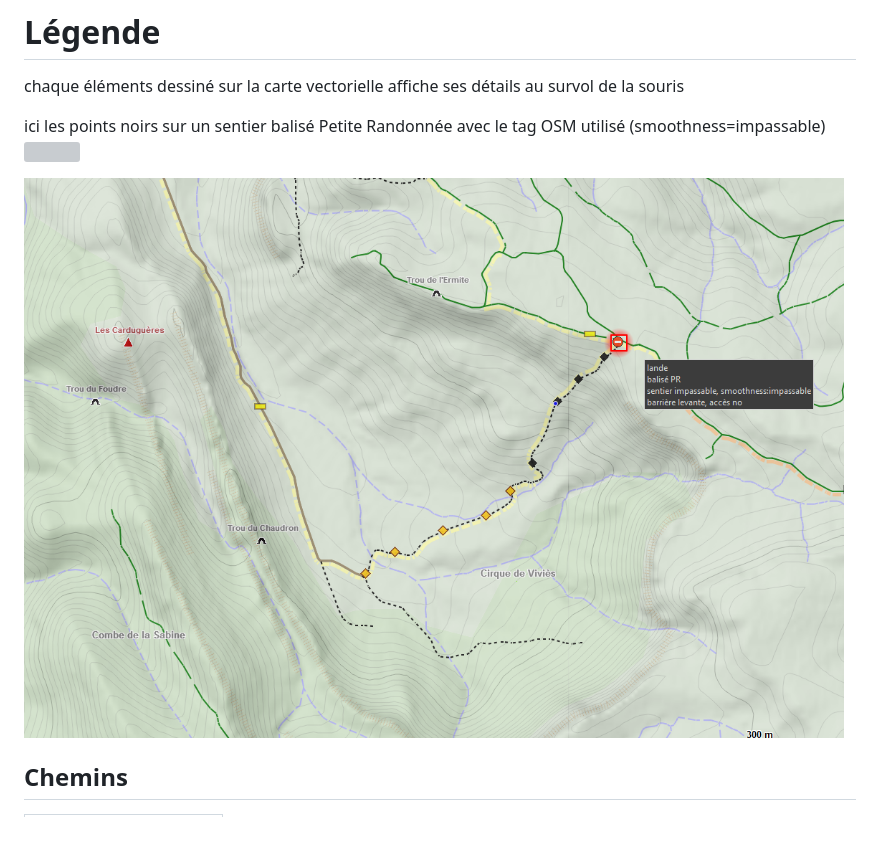
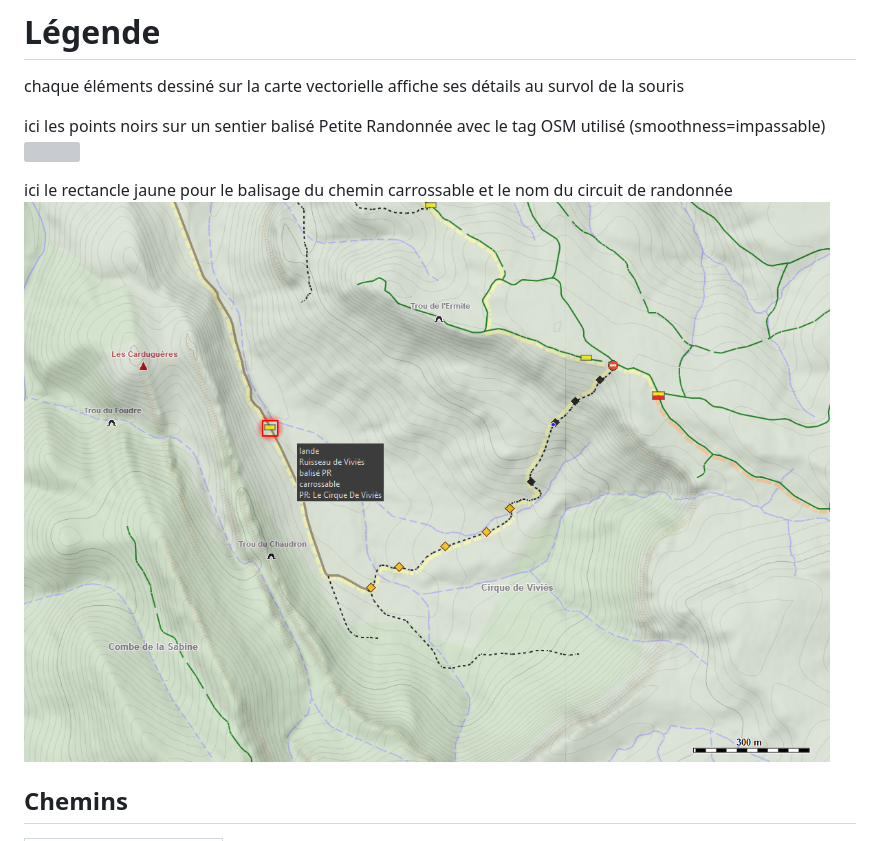
Before and after one commit to cricri-du-lauragais/QMapShack_enduro, a Markdown page: Legend.md, the part around the change. GitHub-like rendering; grey boxes are pictures that could not be loaded.

```diff
--- a/Legend.md
+++ b/Legend.md
@@ -4,7 +4,8 @@ chaque éléments dessiné sur la carte vectorielle affiche ses détails au surv
 ici les points noirs sur un sentier balisé Petite Randonnée avec le tag OSM utilisé (smoothness=impassable)
 ![](https://github.com/cricri-du-lauragais/QMapShack_enduro/blob/main/screenshots/legende/infos.png)
 
-![](https://github.com/cricri-du-lauragais/QMapShack_enduro/blob/main/screenshots/legende/infos_detail01.png)
+ici le rectancle jaune pour le balisage du chemin carrossable et le nom du circuit de randonnée
+![](https://github.com/cricri-du-lauragais/QMapShack_enduro/blob/main/screenshots/legende/infos_detail02.png)
 
 ## Chemins
 
```
